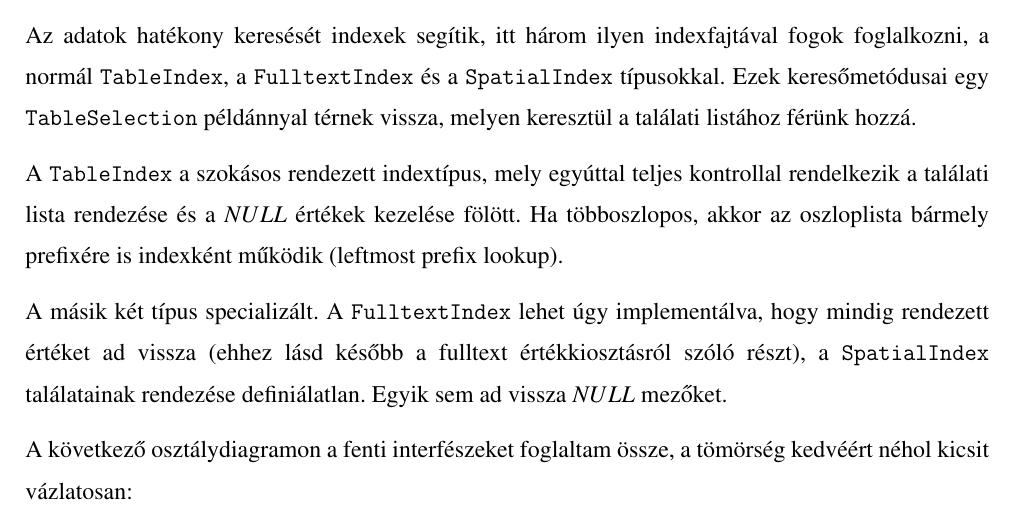
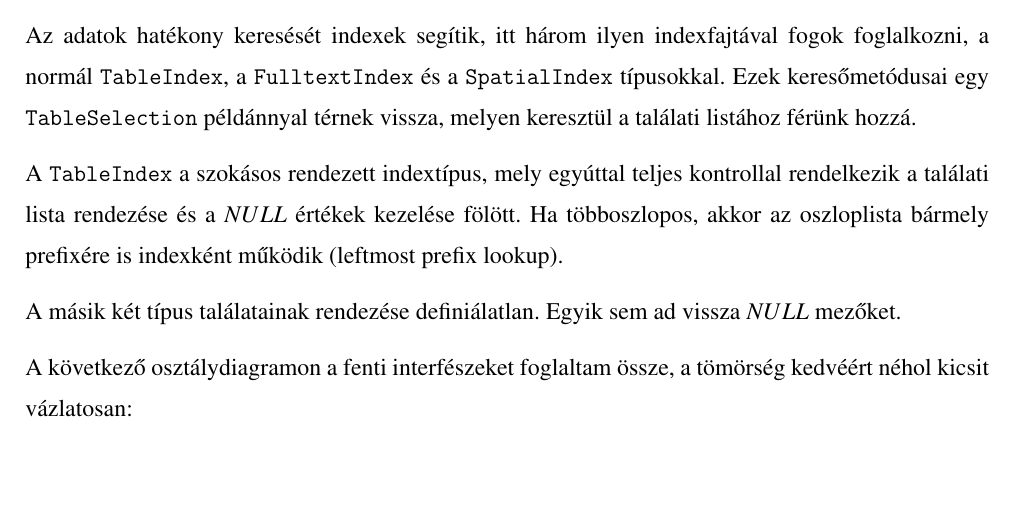
Before and after one commit to davidsusu/holodb-tdk, a LaTeX thesis (dolgozat/src/index.tex): part of page 23 of 42, cut so that both start at the same text, the shorter picture padded with empty space. Compiled offline with pdfLaTeX.

Commit message:
Updated: 1 file changed, 1 insertion(+), 4 deletions(-)
M  dolgozat/src/index.tex

```diff
--- a/dolgozat/src/index.tex
+++ b/dolgozat/src/index.tex
@@ -864,10 +864,7 @@ mely egyúttal teljes kontrollal rendelkezik a találati lista rendezése
 és a $NULL$ értékek kezelése fölött.
 Ha többoszlopos, akkor az oszloplista bármely prefixére is indexként működik (leftmost prefix lookup).
 
-A másik két típus specializált.
-A \texttt{FulltextIndex} lehet úgy implementálva, hogy mindig rendezett értéket ad vissza
-(ehhez lásd később a fulltext értékkiosztásról szóló részt),
-a \texttt{SpatialIndex} találatainak rendezése definiálatlan.
+A másik két típus találatainak rendezése definiálatlan.
 Egyik sem ad vissza $NULL$ mezőket.
 
 A következő osztálydiagramon a fenti interfészeket foglaltam össze,
```
